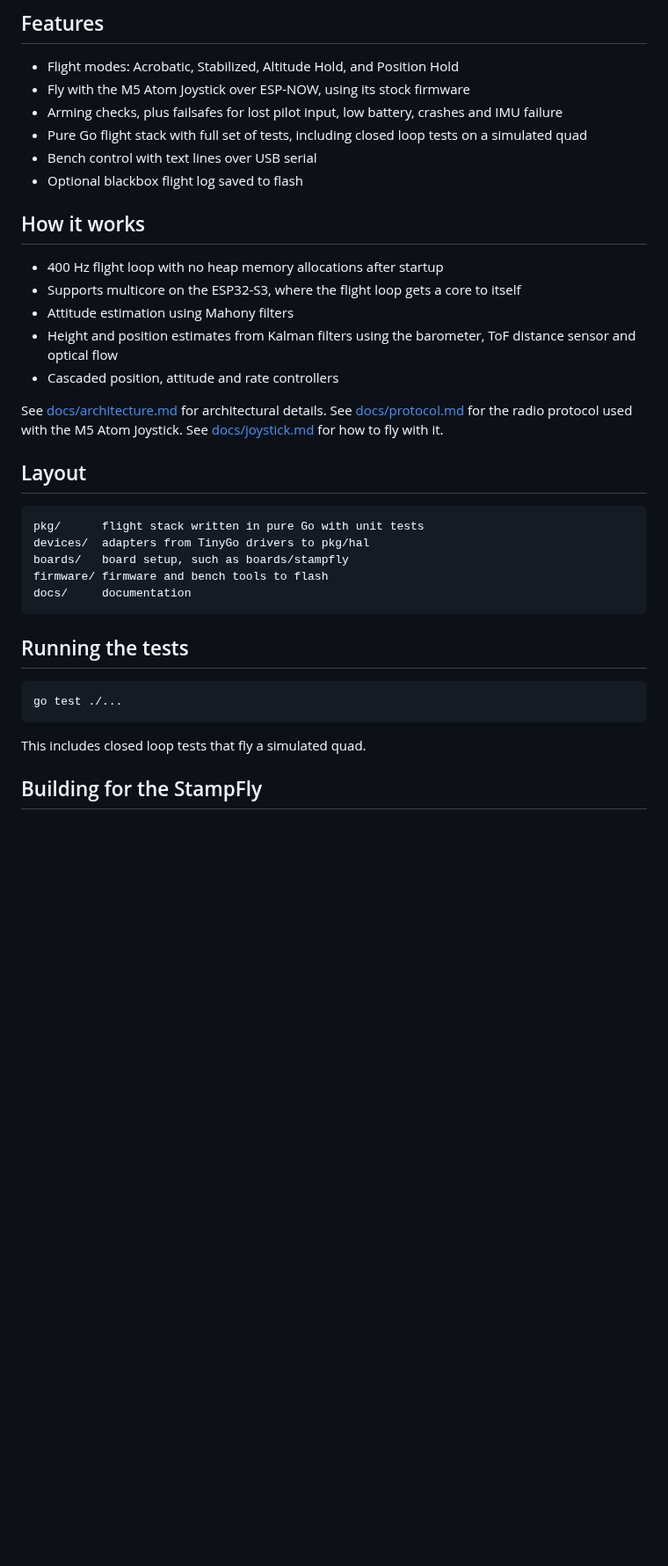
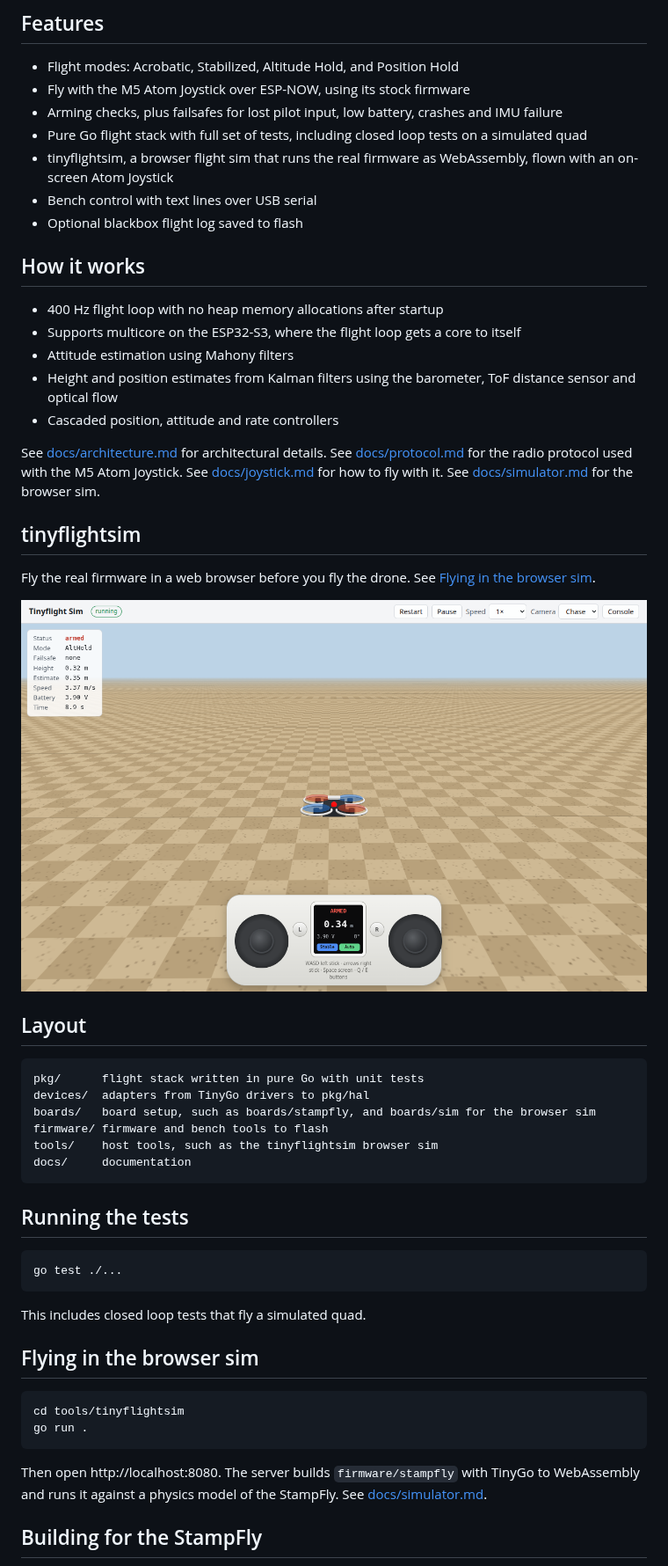
Before and after one commit to hybridgroup/tinyflight, a Markdown page: README.md, the part around the change. Shown at 88% size. Drawn GitHub-style; pictures changed too: images/tinyflightsim.png (added); blank space fills up the shorter version.

````diff
--- a/README.md
+++ b/README.md
@@ -12,6 +12,7 @@ Flight control firmware written in Go and built with [TinyGo](https://tinygo.org
 - Fly with the M5 Atom Joystick over ESP-NOW, using its stock firmware
 - Arming checks, plus failsafes for lost pilot input, low battery, crashes and IMU failure
 - Pure Go flight stack with full set of tests, including closed loop tests on a simulated quad
+- tinyflightsim, a browser flight sim that runs the real firmware as WebAssembly, flown with an on-screen Atom Joystick
 - Bench control with text lines over USB serial
 - Optional blackbox flight log saved to flash
 
@@ -23,15 +24,22 @@ Flight control firmware written in Go and built with [TinyGo](https://tinygo.org
 - Height and position estimates from Kalman filters using the barometer, ToF distance sensor and optical flow
 - Cascaded position, attitude and rate controllers
 
-See [docs/architecture.md](docs/architecture.md) for architectural details. See [docs/protocol.md](docs/protocol.md) for the radio protocol used with the M5 Atom Joystick. See [docs/joystick.md](docs/joystick.md) for how to fly with it.
+See [docs/architecture.md](docs/architecture.md) for architectural details. See [docs/protocol.md](docs/protocol.md) for the radio protocol used with the M5 Atom Joystick. See [docs/joystick.md](docs/joystick.md) for how to fly with it. See [docs/simulator.md](docs/simulator.md) for the browser sim.
+
+## tinyflightsim
+
+Fly the real firmware in a web browser before you fly the drone. See [Flying in the browser sim](#flying-in-the-browser-sim).
+
+![tinyflightsim](images/tinyflightsim.png)
 
 ## Layout
 
 ```
 pkg/      flight stack written in pure Go with unit tests
 devices/  adapters from TinyGo drivers to pkg/hal
-boards/   board setup, such as boards/stampfly
+boards/   board setup, such as boards/stampfly, and boards/sim for the browser sim
 firmware/ firmware and bench tools to flash
+tools/    host tools, such as the tinyflightsim browser sim
 docs/     documentation
 ```
 
@@ -42,6 +50,15 @@ go test ./...
 ```
 
 This includes closed loop tests that fly a simulated quad.
+
+## Flying in the browser sim
+
+```
+cd tools/tinyflightsim
+go run .
+```
+
+Then open http://localhost:8080. The server builds `firmware/stampfly` with TinyGo to WebAssembly and runs it against a physics model of the StampFly. See [docs/simulator.md](docs/simulator.md).
 
 ## Building for the StampFly
 
````
Also changed, not shown: docs/architecture.md (+4 -2 lines), docs/simulator.md (added, +94 -0 lines), 1 other file.
